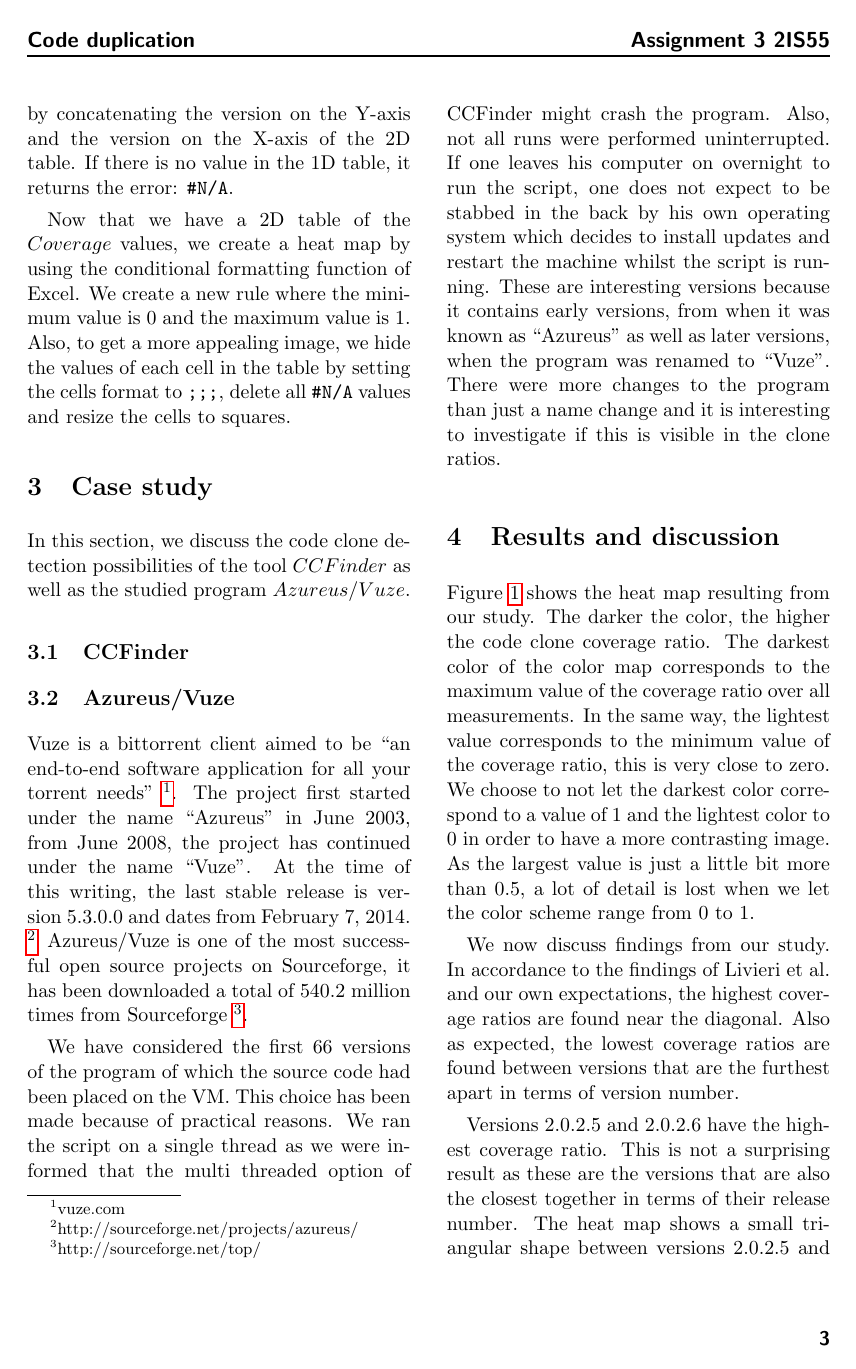
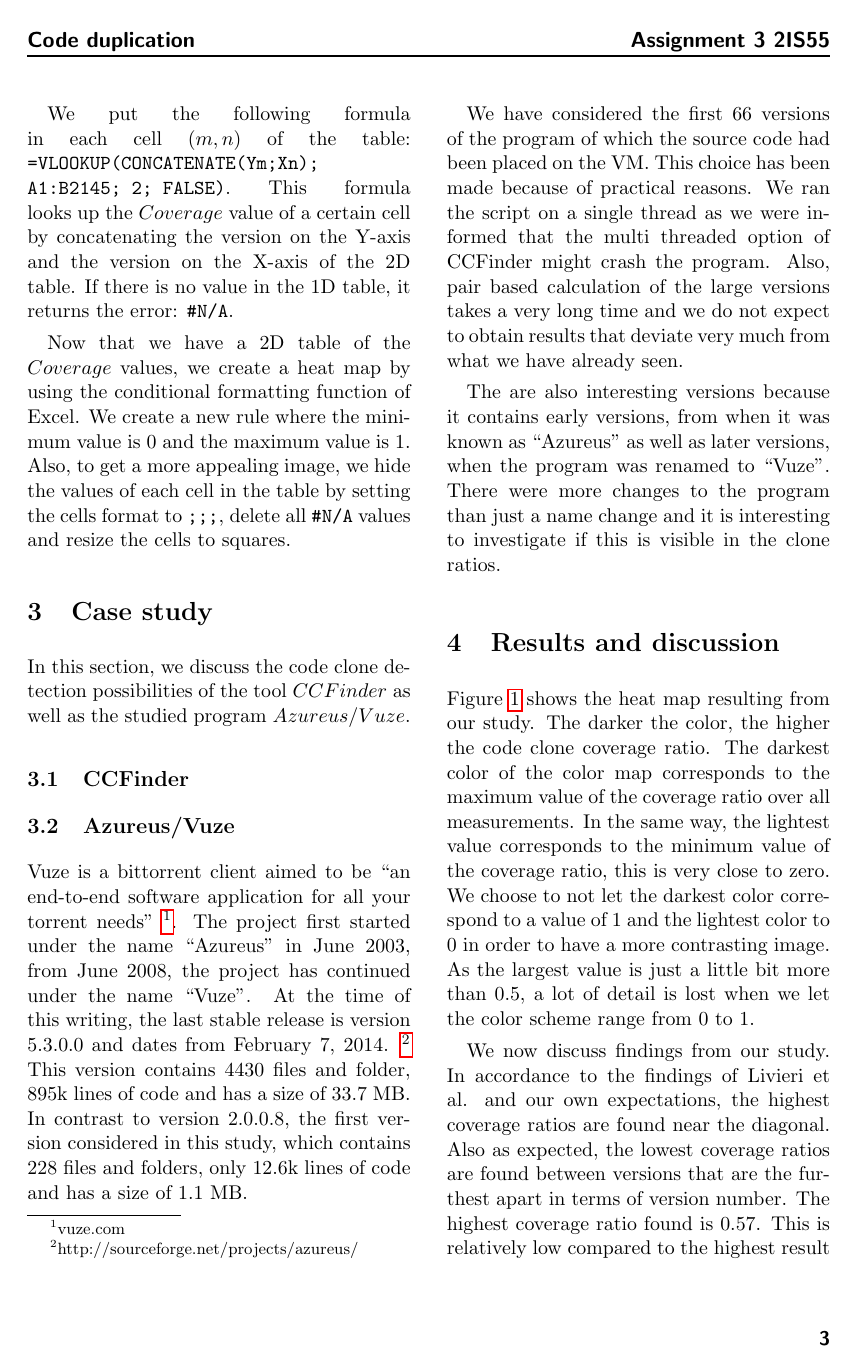
Before and after one commit to RobbertJongeling/SoftwareEvolution, a LaTeX problem sheet (assignment3/assignment3.tex): page 3 of 6. Compiled offline with pdfLaTeX.

Commit message:
//TODO subsection about ccfinder

```diff
--- a/assignment3/assignment3.tex
+++ b/assignment3/assignment3.tex
@@ -151,28 +153,24 @@ Also, to get a more appealing image, we hide the values of each cell in the tabl
 In this section, we discuss the code clone detection possibilities of the tool $CCFinder$ as well as the studied program $Azureus/Vuze$.
 
 \subsection{CCFinder}
+%Type 1-2-3-4 classification? What kind of clone detection does CCFinder perform: text-based, metrics-based, token-based, AST-based, PDG-based?
 
 
 \subsection{Azureus/Vuze}
-%What is its purpose?
-%How old is it?
-%How big is it now (number of lines of code, files and packages)?
-%Which versions of the application have you considered?
-%Why have you considered these versions?
 Vuze is a bittorrent client aimed to be ``an end-to-end software application for all your torrent needs" \footnote{vuze.com}.
 The project first started under the name ``Azureus" in June 2003, from June 2008, the project has continued under the name ``Vuze".
 At the time of this writing, the last stable release is version 5.3.0.0 and dates from February 7, 2014. \footnote{http://sourceforge.net/projects/azureus/}
-%//TODO It contains 3.887 files, y lines of code and has a size of 31.5 MB
-Azureus/Vuze is one of the most successful open source projects on Sourceforge, it has been downloaded a total of 540.2 million times from Sourceforge \footnote{http://sourceforge.net/top/}.
+This version contains 4430 files and folder, 895k lines of code and has a size of 33.7 MB.
+In contrast to version 2.0.0.8, the first version considered in this study, which contains 228 files and folders, only 12.6k lines of code and has a size of 1.1 MB.
 
 We have considered the first 66 versions of the program of which the source code had been placed on the VM.
-This choice has been made because of practical reasons. We ran the script on a single thread as we were informed that the multi threaded option of CCFinder might crash the program.
-Also, not all runs were performed uninterrupted.
-%//TODO misschien weglaten
-If one leaves his computer on overnight to run the script, one does not expect to be stabbed in the back by his own operating system which decides to install updates and restart the machine whilst the script is running.
-These are interesting versions because it contains early versions, from when it was known as ``Azureus" as well as later versions, when the program was renamed to ``Vuze".
+This choice has been made because of practical reasons.
+We ran the script on a single thread as we were informed that the multi threaded option of CCFinder might crash the program.
+Also, pair based calculation of the large versions takes a very long time and we do not expect to obtain results that deviate very much from what we have already seen.
+
+The are also interesting versions because it contains early versions, from when it was known as ``Azureus" as well as later versions, when the program was renamed to ``Vuze".
 There were more changes to the program than just a name change %//TODO source, uitleg
-and it is interesting to investigate if this is visible in the clone ratios. %//TODO clone ratios?
+and it is interesting to investigate if this is visible in the clone ratios.
 
 \section{Results and discussion}
 Figure \ref{fig:min-max} shows the heat map resulting from our study.
@@ -185,3 +183,4 @@ As the largest value is just a little bit more than 0.5, a lot of detail is lost
 We now discuss findings from our study.
 In accordance to the findings of Livieri et al. and our own expectations, the highest coverage ratios are found near the diagonal.
 Also as expected, the lowest coverage ratios are found between versions that are the furthest apart in terms of version number.
+The highest coverage ratio found is 0.57. This is relatively low compared to the highest result of Livieri et al. (0.67).
```
Also changed, not shown: assignment3/assignment3.tex (16 more changed lines).
